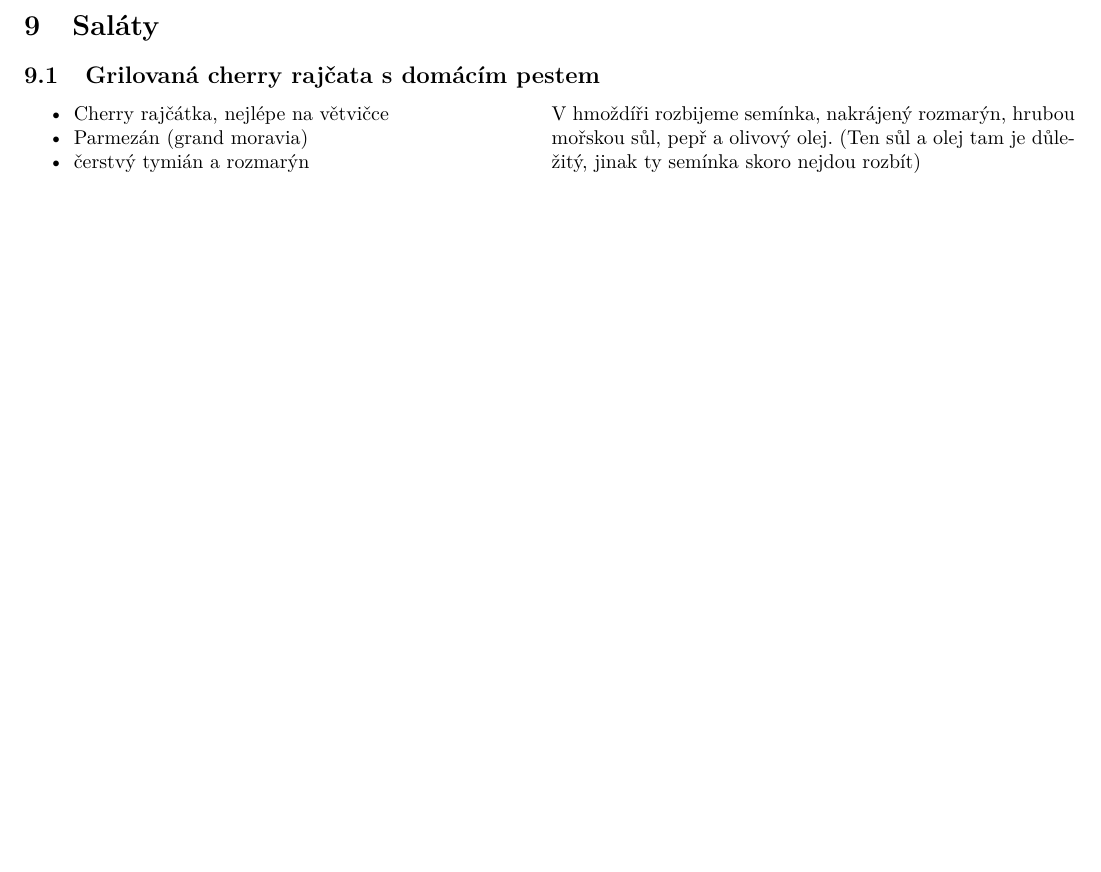
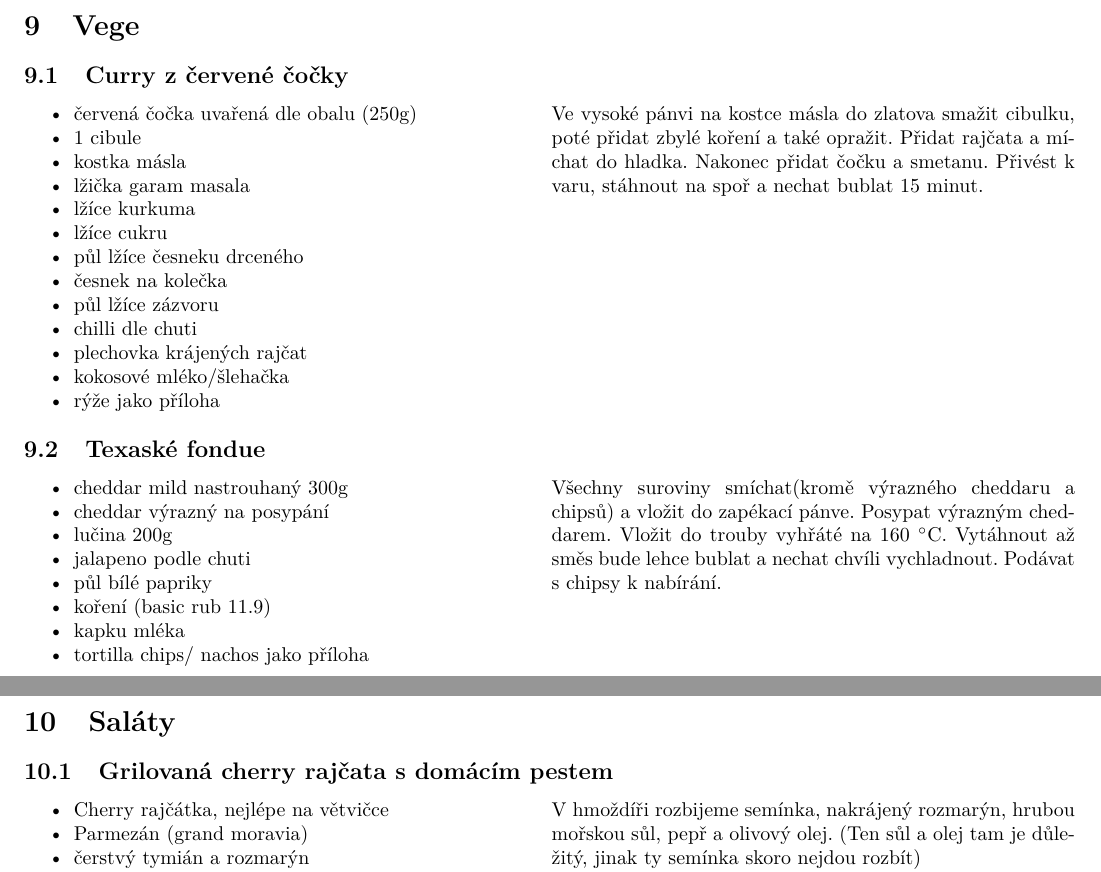
Before and after one commit to Ruplahlava/recepty, a LaTeX document (recepty.tex): part of page 21 of 26 before the commit and two parts of pages 21 and 22 of 27 after it, the two joined at a grey line, cut at the place of the change, the shorter picture padded with empty space. Compiled offline with pdfLaTeX.

Commit message:
Vanocni davka

```diff
--- a/recepty.tex
+++ b/recepty.tex
@@ -1353,6 +1370,47 @@ Kousky kuřete rozprostřete v jedné vrstvě do pekáčku, přidejte stroužky
 
 Kuře nandejte na talíře. Odstraňte slupku ze stroužků a upečený česnek rozmačkejte se šťávou v pekáči. Hotový sosík podlejte pod kuře. Pokrm ozdobte nakrájenou cibulkou a opraženými sezamovými semínky. Podávejte nejlépe s rýží.
 \end{minipage}
+
+\pagebreak
+\section{Vege}
+\subsection{Curry z červené čočky}
+\begin{minipage}[t]{0,5\textwidth}
+\begin{myitemize}
+\item červená čočka uvařená dle obalu (250g)
+\item 1 cibule
+\item kostka másla
+\item lžička garam masala
+\item lžíce kurkuma
+\item lžíce cukru
+\item půl lžíce česneku drceného
+\item česnek na kolečka
+\item půl lžíce zázvoru
+\item chilli dle chuti
+\item plechovka krájených rajčat
+\item kokosové mléko/šlehačka
+\item rýže jako příloha
+\end{myitemize}
+\end{minipage}
+\begin{minipage}[t]{0,5\textwidth}
+Ve vysoké pánvi na kostce másla do zlatova smažit cibulku, poté přidat zbylé koření a také opražit. Přidat rajčata a míchat do hladka. Nakonec přidat čočku a smetanu. Přivést k varu, stáhnout na spoř a nechat bublat 15 minut.
+\end{minipage}
+
+\subsection{Texaské fondue}
+\begin{minipage}[t]{0,5\textwidth}
+\begin{myitemize}
+\item cheddar mild nastrouhaný 300g
+\item cheddar výrazný na posypání
+\item lučina 200g
+\item jalapeno podle chuti
+\item půl bílé papriky
+\item koření (basic rub \ref{fig:basicRub})
+\item kapku mléka
+\item tortilla chips/ nachos jako příloha
+\end{myitemize}
+\end{minipage}
+\begin{minipage}[t]{0,5\textwidth}
+Všechny suroviny smíchat(kromě výrazného cheddaru a chipsů) a vložit do zapékací pánve. Posypat výrazným cheddarem. Vložit do trouby vyhřáté na 160 \degree C. Vytáhnout až směs bude lehce bublat a nechat chvíli vychladnout. Podávat s chipsy k nabírání.
+\end{minipage}
 \pagebreak
 \section{Saláty}
 \subsection{Grilovaná cherry rajčata s domácím pestem}
```
Also changed, not shown: recepty.pdf, recepty.tex (49 more changed lines).
